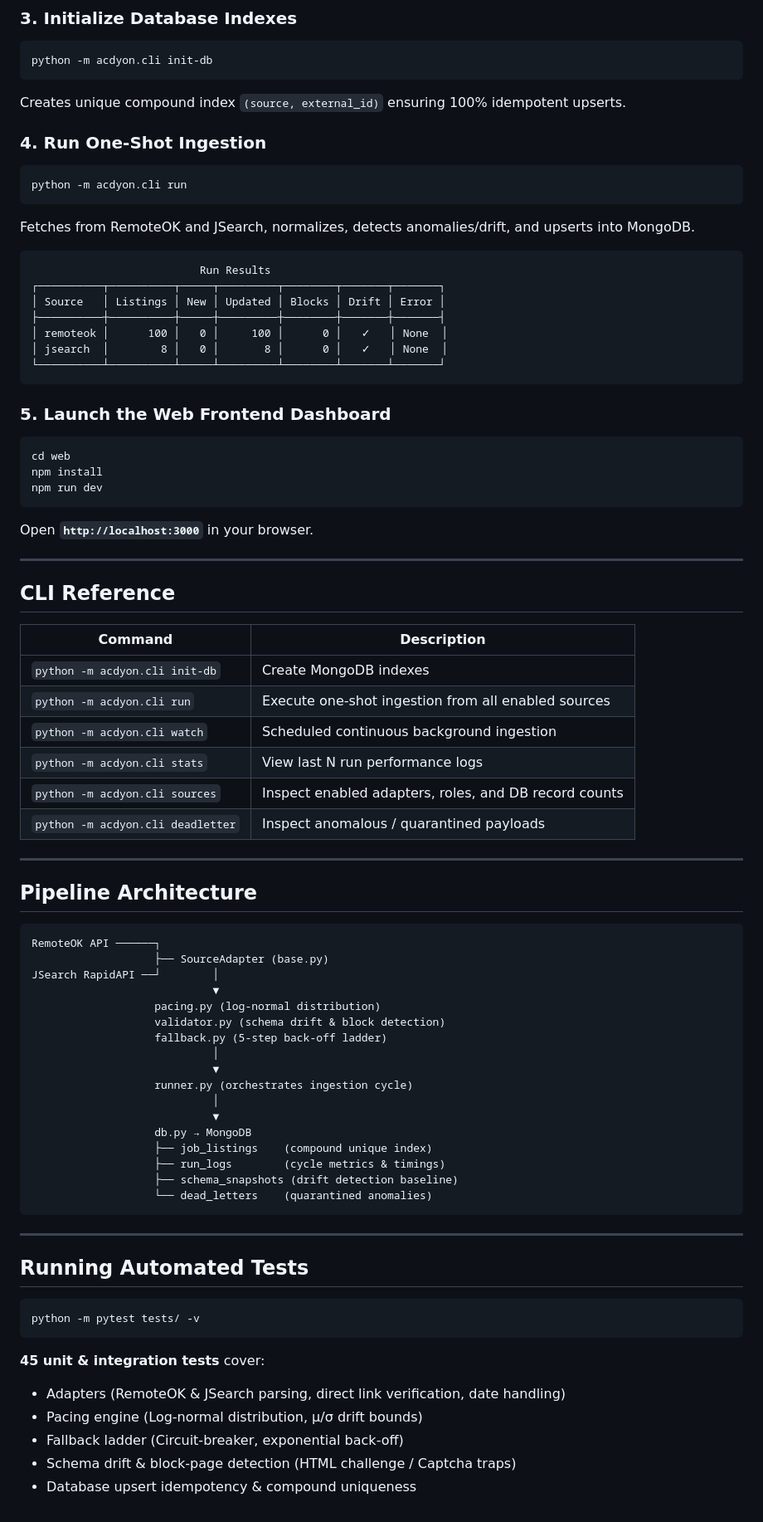
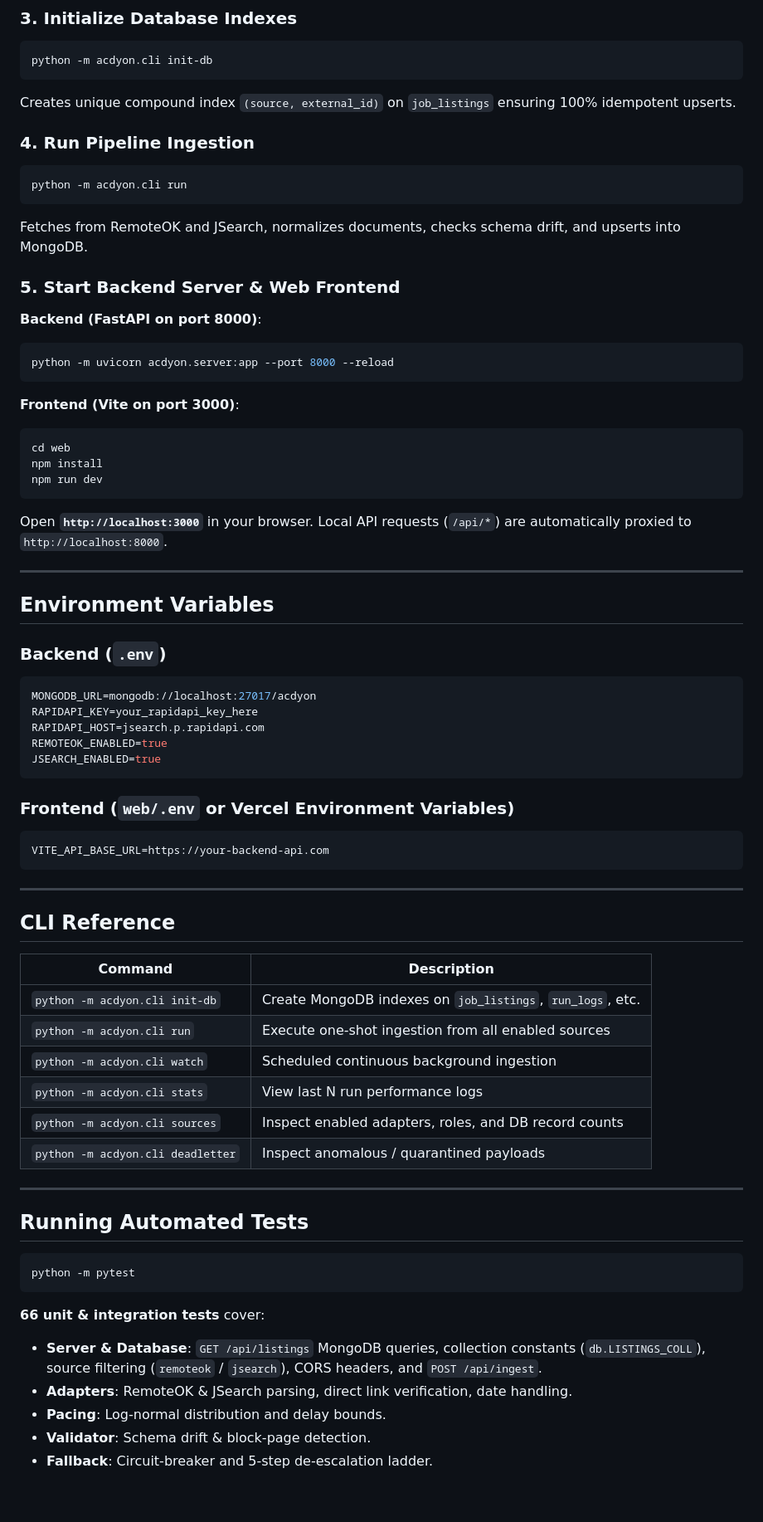
Before and after one commit to adityarajahuja8/JobPulse, a Markdown page: README.md, the part around one of its changes. Shown at 83% size. Rendered like a GitHub page.

Commit message:
docs: update README with server-driven architecture, endpoints, and 66 test suite results

````diff
--- a/README.md
+++ b/README.md
@@ -49,35 +74,49 @@ cp .env.example .env
 python -m acdyon.cli init-db
 ```
 
-Creates unique compound index `(source, external_id)` ensuring 100% idempotent upserts.
+Creates unique compound index `(source, external_id)` on `job_listings` ensuring 100% idempotent upserts.
 
-### 4. Run One-Shot Ingestion
+### 4. Run Pipeline Ingestion
 
 ```bash
 python -m acdyon.cli run
 ```
 
-Fetches from RemoteOK and JSearch, normalizes, detects anomalies/drift, and upserts into MongoDB.
+Fetches from RemoteOK and JSearch, normalizes documents, checks schema drift, and upserts into MongoDB.
 
-```
-                          Run Results
-┌──────────┬──────────┬─────┬─────────┬────────┬───────┬───────┐
-│ Source   │ Listings │ New │ Updated │ Blocks │ Drift │ Error │
-├──────────┼──────────┼─────┼─────────┼────────┼───────┼───────┤
-│ remoteok │      100 │   0 │     100 │      0 │   ✓   │ None  │
-│ jsearch  │        8 │   0 │       8 │      0 │   ✓   │ None  │
-└──────────┴──────────┴─────┴─────────┴────────┴───────┴───────┘
+### 5. Start Backend Server & Web Frontend
+
+**Backend (FastAPI on port 8000)**:
+```bash
+python -m uvicorn acdyon.server:app --port 8000 --reload
 ```
 
-### 5. Launch the Web Frontend Dashboard
-
+**Frontend (Vite on port 3000)**:
 ```bash
 cd web
 npm install
 npm run dev
 ```
 
-Open **`http://localhost:3000`** in your browser.
+Open **`http://localhost:3000`** in your browser. Local API requests (`/api/*`) are automatically proxied to `http://localhost:8000`.
+
+---
+
+## Environment Variables
+
+### Backend (`.env`)
+```env
+MONGODB_URL=mongodb://localhost:27017/acdyon
+RAPIDAPI_KEY=your_rapidapi_key_here
+RAPIDAPI_HOST=jsearch.p.rapidapi.com
+REMOTEOK_ENABLED=true
+JSEARCH_ENABLED=true
+```
+
+### Frontend (`web/.env` or Vercel Environment Variables)
+```env
+VITE_API_BASE_URL=https://your-backend-api.com
+```
 
 ---
 
@@ -85,7 +124,7 @@ Open **`http://localhost:3000`** in your browser.
 
 | Command | Description |
 |---|---|
-| `python -m acdyon.cli init-db` | Create MongoDB indexes |
+| `python -m acdyon.cli init-db` | Create MongoDB indexes on `job_listings`, `run_logs`, etc. |
 | `python -m acdyon.cli run` | Execute one-shot ingestion from all enabled sources |
 | `python -m acdyon.cli watch` | Scheduled continuous background ingestion |
 | `python -m acdyon.cli stats` | View last N run performance logs |
@@ -94,39 +133,15 @@ Open **`http://localhost:3000`** in your browser.
 
 ---
 
-## Pipeline Architecture
-
-```
-RemoteOK API ──────┐
-                   ├── SourceAdapter (base.py)
-JSearch RapidAPI ──┘        │
-                            ▼
-                   pacing.py (log-normal distribution)
-                   validator.py (schema drift & block detection)
-                   fallback.py (5-step back-off ladder)
-                            │
-                            ▼
-                   runner.py (orchestrates ingestion cycle)
-                            │
-                            ▼
-                   db.py → MongoDB
-                   ├── job_listings    (compound unique index)
-                   ├── run_logs        (cycle metrics & timings)
-                   ├── schema_snapshots (drift detection baseline)
-                   └── dead_letters    (quarantined anomalies)
-```
-
----
-
 ## Running Automated Tests
 
 ```bash
-python -m pytest tests/ -v
+python -m pytest
 ```
 
-**45 unit & integration tests** cover:
-- Adapters (RemoteOK & JSearch parsing, direct link verification, date handling)
-- Pacing engine (Log-normal distribution, μ/σ drift bounds)
-- Fallback ladder (Circuit-breaker, exponential back-off)
-- Schema drift & block-page detection (HTML challenge / Captcha traps)
-- Database upsert idempotency & compound uniqueness
+**66 unit & integration tests** cover:
+- **Server & Database**: `GET /api/listings` MongoDB queries, collection constants (`db.LISTINGS_COLL`), source filtering (`remoteok` / `jsearch`), CORS headers, and `POST /api/ingest`.
+- **Adapters**: RemoteOK & JSearch parsing, direct link verification, date handling.
+- **Pacing**: Log-normal distribution and delay bounds.
+- **Validator**: Schema drift & block-page detection.
+- **Fallback**: Circuit-breaker and 5-step de-escalation ladder.
````
Also changed, not shown: other parts of README.md (+33 -8 lines).
